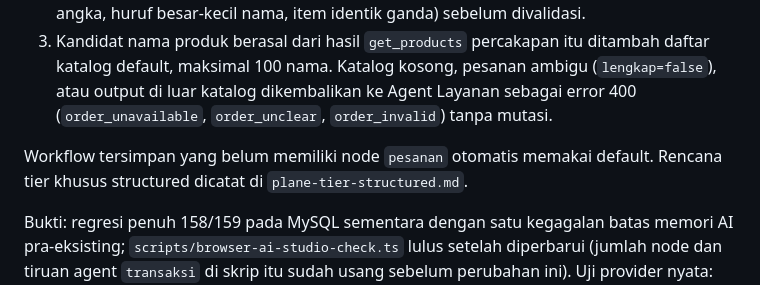
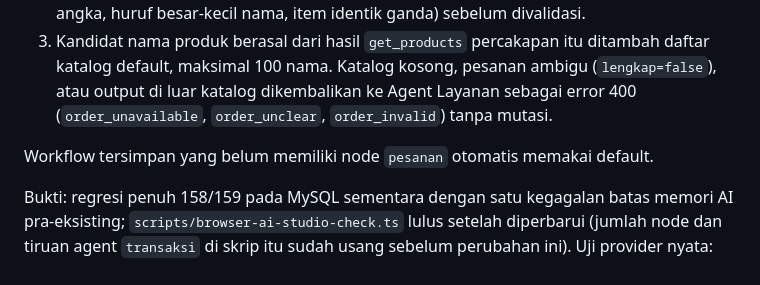
Before and after one commit to yudisaefulrizal/NC-WA-SAAS, a Markdown page: AGENT.MD, the part around the change. Rendered like a GitHub page.

Commit message:
Hapus rencana tier structured
Parser kode dan mode prompt node pesanan membuat tier khusus structured tidak diperlukan.

Co-Authored-By: Claude Opus 5.5 <noreply@anthropic.com>

```diff
--- a/AGENT.MD
+++ b/AGENT.MD
@@ -246,6 +246,6 @@ Agent Layanan kini memanggil `create_order` dengan satu baris teks berformat `2
 2. Node workflow `pesanan` (tier default Murah, model dapat diganti di AI Studio) hanya dipanggil bila parser gagal. Mode default adalah prompt: schema dan daftar produk ditulis di instruksi, sehingga model tanpa dukungan JSON Schema tetap bisa dipakai. `structured_output` dapat dicentang untuk mengirim `response_format`; bila provider menolak dengan HTTP 400, node mencoba ulang dalam mode prompt. Jawaban diperbaiki secara deterministik (JSON di dalam teks atau code fence, jumlah berupa string angka, huruf besar-kecil nama, item identik ganda) sebelum divalidasi.
 3. Kandidat nama produk berasal dari hasil `get_products` percakapan itu ditambah daftar katalog default, maksimal 100 nama. Katalog kosong, pesanan ambigu (`lengkap=false`), atau output di luar katalog dikembalikan ke Agent Layanan sebagai error 400 (`order_unavailable`, `order_unclear`, `order_invalid`) tanpa mutasi.
 
-Workflow tersimpan yang belum memiliki node `pesanan` otomatis memakai default. Rencana tier khusus structured dicatat di `plane-tier-structured.md`.
+Workflow tersimpan yang belum memiliki node `pesanan` otomatis memakai default.
 
 Bukti: regresi penuh 158/159 pada MySQL sementara dengan satu kegagalan batas memori AI pra-eksisting; `scripts/browser-ai-studio-check.ts` lulus setelah diperbarui (jumlah node dan tiruan agent `transaksi` di skrip itu sudah usang sebelum perubahan ini). Uji provider nyata: `inclusionai/ling-3.0-flash-fin:free` menolak `response_format` ("structured outputs not support"), sedangkan `nvidia/nemotron-3-super-120b-a12b:free` menerima schema pesanan. Mode prompt dengan model ling belum terverifikasi karena provider gratis membalas HTTP 429 berulang saat pengujian.
```
Also changed, not shown: plane-tier-structured.md (deleted, +0 -71 lines).
